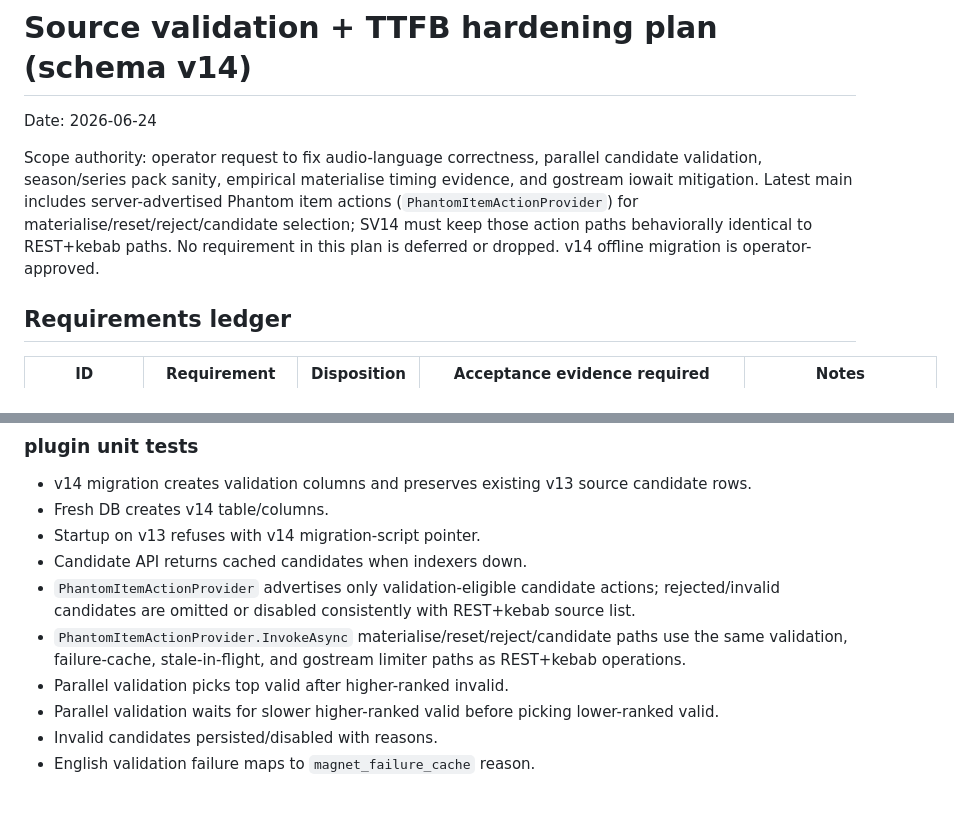
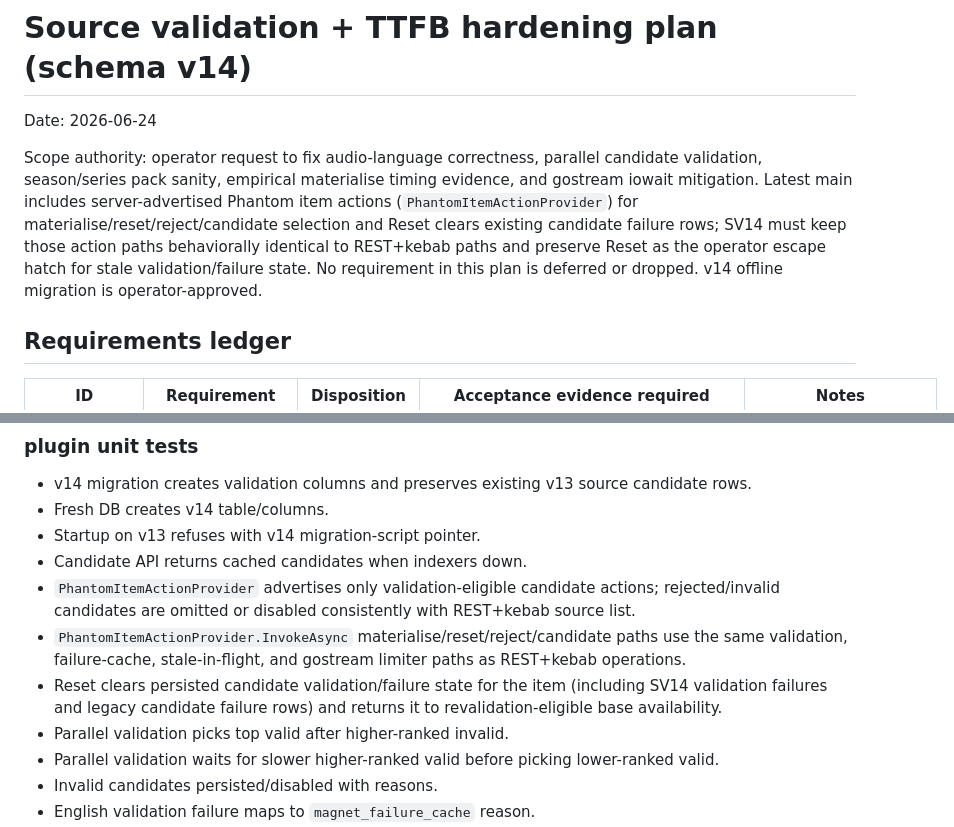
Before and after one commit to spencerharmon/phantom-library, a Markdown page: docs/plans/source-validation-ttfb-v14.md, 2 parts joined by grey strips. GitHub-like rendering; blank space fills up the shorter version.

Commit message:
Align SV14 plan with reset failure clearing

```diff
--- a/docs/plans/source-validation-ttfb-v14.md
+++ b/docs/plans/source-validation-ttfb-v14.md
@@ -2,7 +2,7 @@
 
 Date: 2026-06-24
 
-Scope authority: operator request to fix audio-language correctness, parallel candidate validation, season/series pack sanity, empirical materialise timing evidence, and gostream iowait mitigation. Latest main includes server-advertised Phantom item actions (`PhantomItemActionProvider`) for materialise/reset/reject/candidate selection; SV14 must keep those action paths behaviorally identical to REST+kebab paths. No requirement in this plan is deferred or dropped. v14 offline migration is operator-approved.
+Scope authority: operator request to fix audio-language correctness, parallel candidate validation, season/series pack sanity, empirical materialise timing evidence, and gostream iowait mitigation. Latest main includes server-advertised Phantom item actions (`PhantomItemActionProvider`) for materialise/reset/reject/candidate selection and Reset clears existing candidate failure rows; SV14 must keep those action paths behaviorally identical to REST+kebab paths and preserve Reset as the operator escape hatch for stale validation/failure state. No requirement in this plan is deferred or dropped. v14 offline migration is operator-approved.
 
 ## Requirements ledger
 
@@ -426,6 +426,7 @@ Implement all:
 - Candidate API returns cached candidates when indexers down.
 - `PhantomItemActionProvider` advertises only validation-eligible candidate actions; rejected/invalid candidates are omitted or disabled consistently with REST+kebab source list.
 - `PhantomItemActionProvider.InvokeAsync` materialise/reset/reject/candidate paths use the same validation, failure-cache, stale-in-flight, and gostream limiter paths as REST+kebab operations.
+- Reset clears persisted candidate validation/failure state for the item (including SV14 validation failures and legacy candidate failure rows) and returns it to revalidation-eligible base availability.
 - Parallel validation picks top valid after higher-ranked invalid.
 - Parallel validation waits for slower higher-ranked valid before picking lower-ranked valid.
 - Invalid candidates persisted/disabled with reasons.
```
